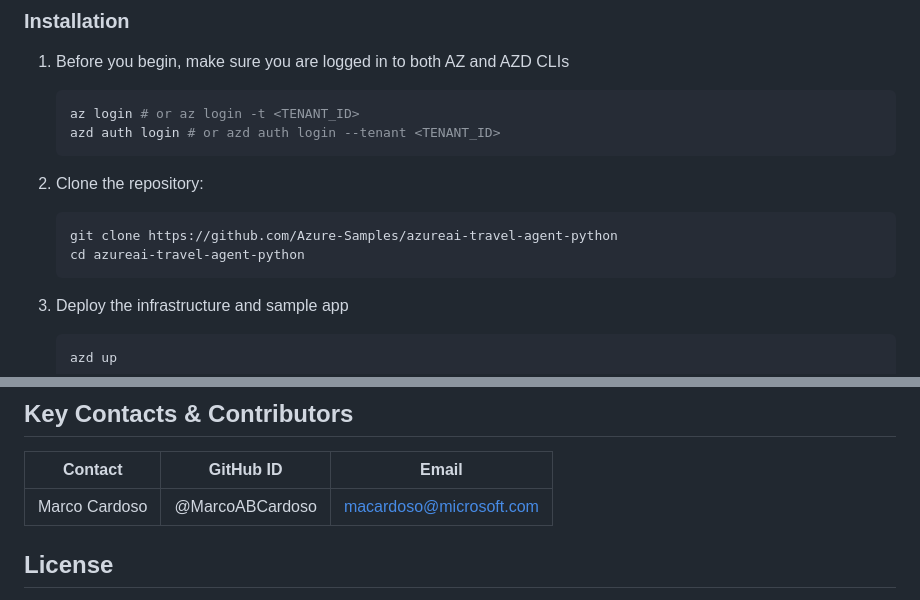
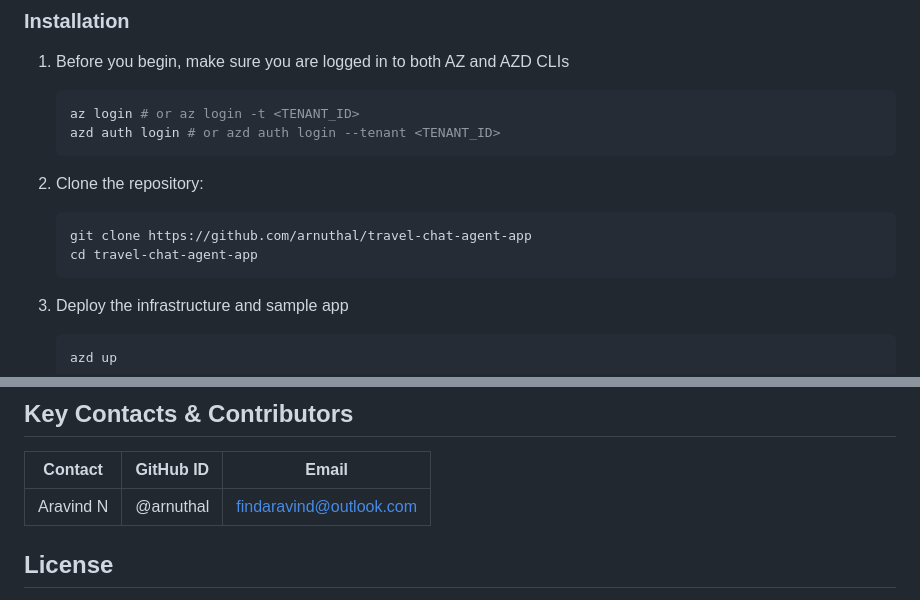
Before and after one commit to arnuthal/travel-chat-agent-app, a Markdown page: README.md, 2 parts joined by grey strips. GitHub-like rendering.

````diff
--- a/README.md
+++ b/README.md
@@ -45,8 +45,8 @@ To get started with the Azure Agents Travel Assistant, follow the instructions b
 
 2. Clone the repository:
     ```sh
-    git clone https://github.com/Azure-Samples/azureai-travel-agent-python
-    cd azureai-travel-agent-python
+    git clone https://github.com/arnuthal/travel-chat-agent-app
+    cd travel-chat-agent-app
     ```
 
 3. Deploy the infrastructure and sample app
@@ -135,7 +135,7 @@ This project has adopted the [Microsoft Open Source Code of Conduct](https://ope
 
 | Contact | GitHub ID | Email |
 |---------|-----------|-------|
-| Marco Cardoso | @MarcoABCardoso | macardoso@microsoft.com |
+| Aravind N | @arnuthal | findaravind@outlook.com |
 
 ## License
 
````
